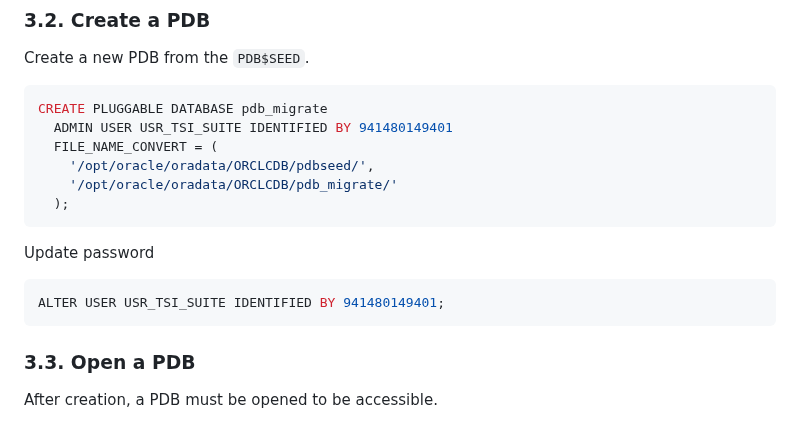
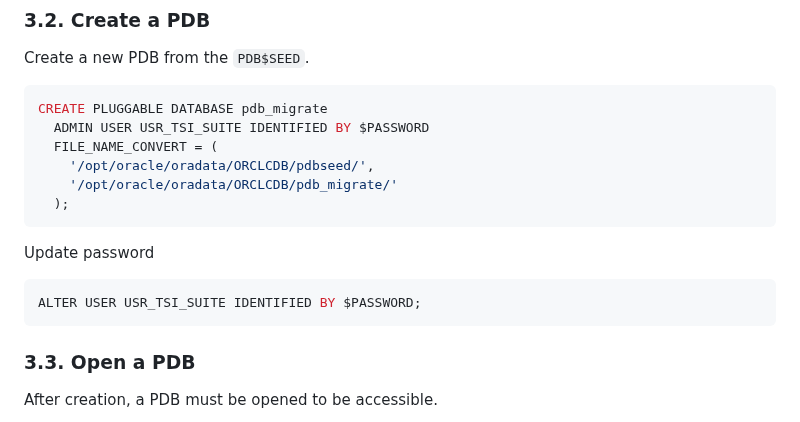
Before and after one commit to luis122448/developer-server, a Markdown page: oracle/Oracle 19c - README.md, the part around the change. Rendered like a GitHub page.

Commit message:
fix: mirror chages in Docs

````diff
--- a/oracle/Oracle 19c - README.md
+++ b/oracle/Oracle 19c - README.md
@@ -170,7 +170,7 @@ Create a new PDB from the `PDB$SEED`.
 
 ```sql
 CREATE PLUGGABLE DATABASE pdb_migrate
-  ADMIN USER USR_TSI_SUITE IDENTIFIED BY 941480149401
+  ADMIN USER USR_TSI_SUITE IDENTIFIED BY $PASSWORD
   FILE_NAME_CONVERT = (
     '/opt/oracle/oradata/ORCLCDB/pdbseed/',
     '/opt/oracle/oradata/ORCLCDB/pdb_migrate/'
@@ -180,7 +180,7 @@ CREATE PLUGGABLE DATABASE pdb_migrate
 Update password
 
 ```sql
-ALTER USER USR_TSI_SUITE IDENTIFIED BY 941480149401;
+ALTER USER USR_TSI_SUITE IDENTIFIED BY $PASSWORD;
 ```
 
 ### 3.3. Open a PDB
````
